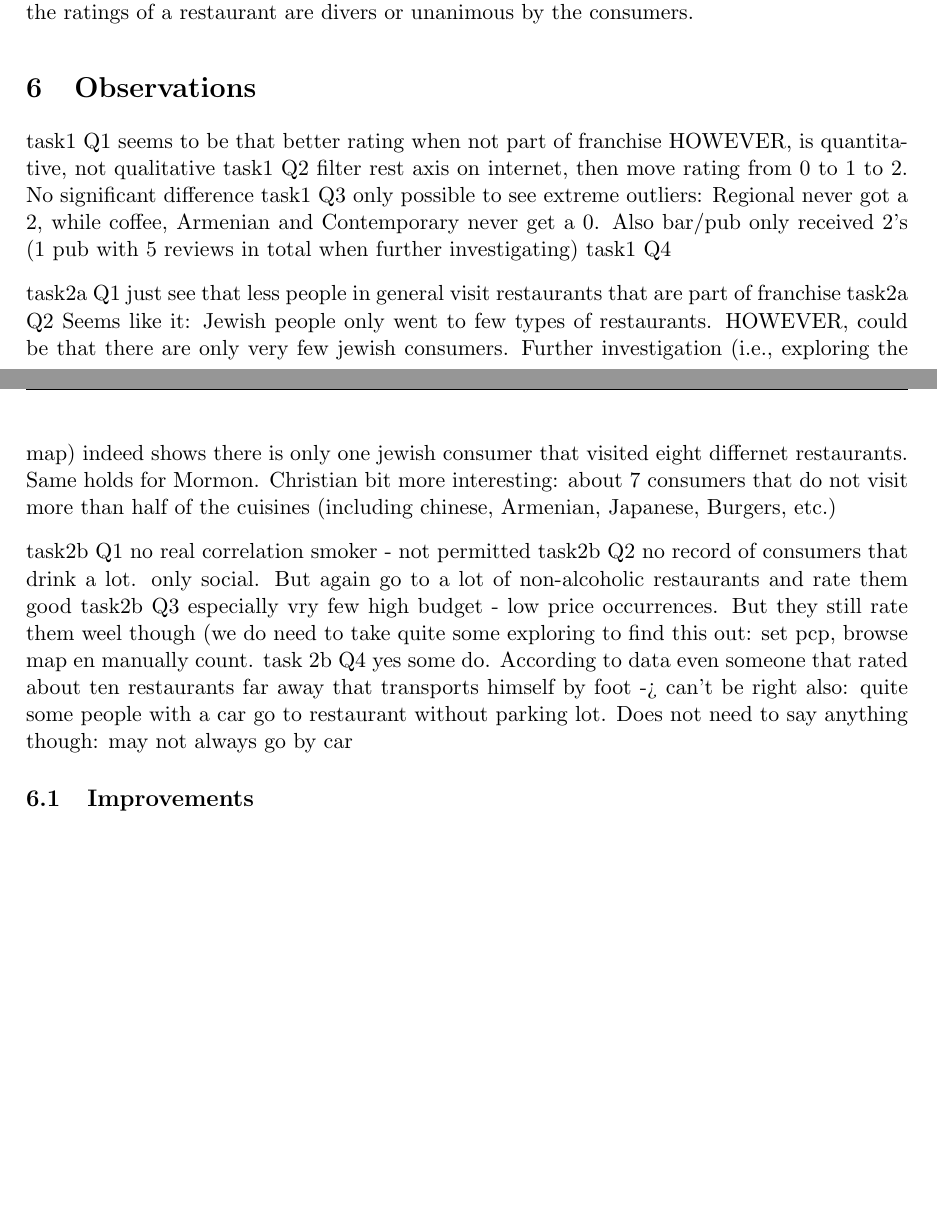
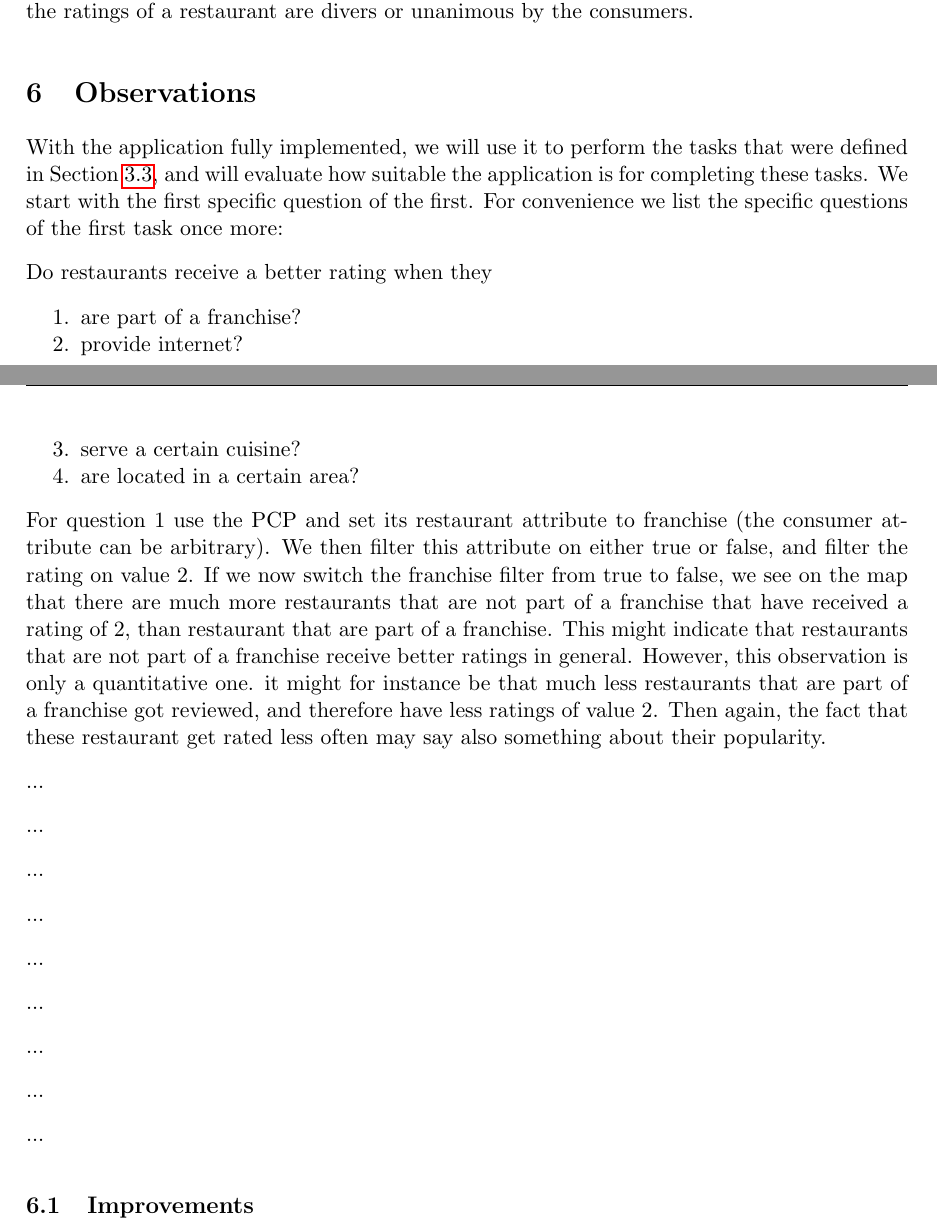
Before and after one commit to jreijrink/2IV35_Visualization, a LaTeX problem sheet (Assignment 3/Report/report.tex, which reads Assignment 3/Report/observations.tex): two parts of pages 6 and 7 of 10, joined at a grey line, cut so that both start at the same text, the shorter picture padded with empty space. Compiled offline with pdfLaTeX.

Commit message:
observations task1Q1 added

```diff
--- a/Assignment 3/Report/observations.tex
+++ b/Assignment 3/Report/observations.tex
@@ -17,33 +17,58 @@
 %%    \label{fig:task1q1}
 %%\end{figure}
 
+With the application fully implemented, we will use it to perform the tasks that were defined in Section \ref{subsec:chosentasks}, and will evaluate how suitable the application is for completing these tasks. We start with the first specific question of the first. For convenience we list the specific questions of the first task once more:
 
-task1 Q1
-seems to be that better rating when not part of franchise
-HOWEVER, is quantitative, not qualitative
-task1 Q2
-filter rest axis on internet, then move rating from 0 to 1 to 2. No significant difference
-task1 Q3
-only possible to see extreme outliers: Regional never got a 2, while coffee, Armenian and Contemporary never get a 0. Also bar/pub only received 2's (1 pub with 5 reviews in total when further investigating)
-task1 Q4
+Do restaurants receive a better rating when they
+\begin{enumerate}
+\setlength{\itemsep}{0cm}%
+\setlength{\parskip}{0cm}%
+\item are part of a franchise?
+\item provide internet?
+\item serve a certain cuisine?
+\item are located in a certain area?
+\end{enumerate}
 
+%%task1 Q1
+%%seems to be that better rating when not part of franchise
+%%HOWEVER, is quantitative, not qualitative
+For question 1 use the PCP and set its restaurant attribute to franchise (the consumer attribute can be arbitrary). We then filter this attribute on either true or false, and filter the rating on value 2. If we now switch the franchise filter from true to false, we see on the map that there are much more restaurants that are not part of a franchise that have received a rating of 2, than restaurant that are part of a franchise. This might indicate that restaurants that are not part of a franchise receive better ratings in general. However, this observation is only a quantitative one. it might for instance be that much less restaurants that are part of a franchise got reviewed, and therefore have less ratings of value 2. Then again, the fact that these restaurant get rated less often may say also something about their popularity.
 
-task2a Q1
-just see that less people in general visit restaurants that are part of franchise
-task2a Q2
-Seems like it: Jewish people only went to few types of restaurants. HOWEVER, could be that there are only very few jewish consumers. Further investigation (i.e., exploring the map) indeed shows there is only one jewish consumer that visited eight differnet restaurants. Same holds for Mormon. Christian bit more interesting: about 7 consumers that do not visit more than half of the cuisines (including chinese, Armenian, Japanese, Burgers, etc.)
+%%task1 Q2
+%%filter rest axis on internet, then move rating from 0 to 1 to 2. No significant difference
+...
 
+%%task1 Q3
+%%only possible to see extreme outliers: Regional never got a 2, while coffee, Armenian and Contemporary never get a 0. Also bar/pub only received 2's (1 pub with 5 reviews in total when further investigating)
+...
 
-task2b Q1
-no real correlation smoker - not permitted
-task2b Q2
-no record of consumers that drink a lot. only social. But again go to a lot of non-alcoholic restaurants and rate them good
-task2b Q3
-especially vry few high budget - low price occurrences. But they still rate them weel though (we do need to take quite some exploring to find this out: set pcp, browse map en manually count.
-task 2b Q4
-yes some do. According to data even someone that rated about ten restaurants far away that transports himself by foot -> can't be right
-also: quite some people with a car go to restaurant without parking lot. Does not need to say anything though: may not always go by car
+%%task1 Q4
+...
 
+%%task2a Q1
+%%just see that less people in general visit restaurants that are part of franchise
+...
+
+%%task2a Q2
+%%Seems like it: Jewish people only went to few types of restaurants. HOWEVER, could be that there are only very few jewish consumers. Further investigation (i.e., exploring the map) indeed shows there is only one jewish consumer that visited eight differnet restaurants. Same holds for Mormon. Christian bit more interesting: about 7 consumers that do not visit more than half of the cuisines (including chinese, Armenian, Japanese, Burgers, etc.)
+...
+
+%%task2b Q1
+%%no real correlation smoker - not permitted
+...
+
+%%task2b Q2
+%%no record of consumers that drink a lot. only social. But again go to a lot of non-alcoholic restaurants and rate them good
+...
+
+%%task2b Q3
+%%especially vry few high budget - low price occurrences. But they still rate them weel though (we do need to take quite some exploring to find this out: set pcp, browse map en manually count.
+...
+
+%%task 2b Q4
+%%yes some do. According to data even someone that rated about ten restaurants far away that transports himself by foot -> can't be right
+%%also: quite some people with a car go to restaurant without parking lot. Does not need to say anything though: may not always go by car
+...
 
 
 \subsection{Improvements}\label{sec:improvements}
```
Also changed, not shown: Assignment 3/Report/tasks.tex (+1 -1 lines).
